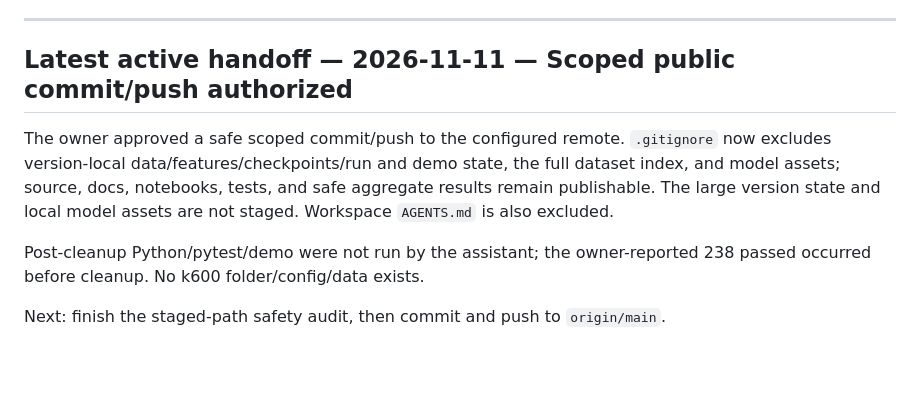
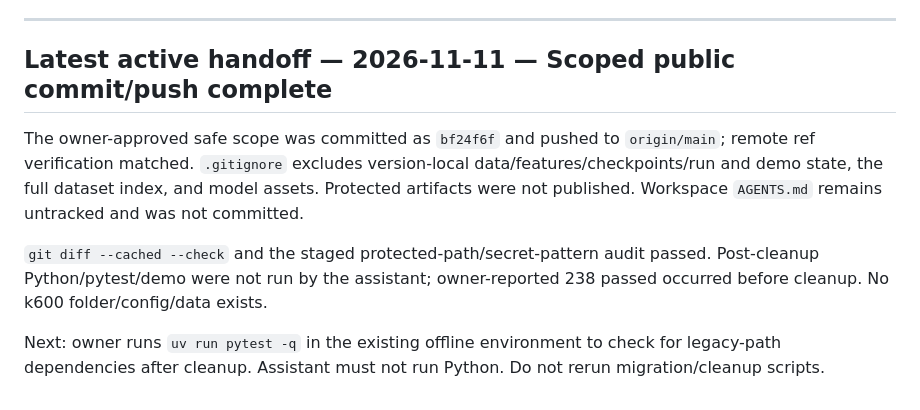
Before and after one commit to RRM006/sign_avatar_cse498r, a Markdown page: agent_docs/current_task.md, the part around the change. Rendered like a GitHub page; blank space fills up the shorter version.

Commit message:
docs: record version layout publication
Co-authored-by: Copilot <223556219+Copilot@users.noreply.github.com>

```diff
--- a/agent_docs/current_task.md
+++ b/agent_docs/current_task.md
@@ -148,10 +148,10 @@ Next useful owner check: uv run pytest -q once after cleanup to catch any surviv
 
 ---
 
-## Latest active handoff — 2026-11-11 — Scoped public commit/push authorized
+## Latest active handoff — 2026-11-11 — Scoped public commit/push complete
 
-The owner approved a safe scoped commit/push to the configured remote. `.gitignore` now excludes version-local data/features/checkpoints/run and demo state, the full dataset index, and model assets; source, docs, notebooks, tests, and safe aggregate results remain publishable. The large version state and local model assets are not staged. Workspace `AGENTS.md` is also excluded.
+The owner-approved safe scope was committed as `bf24f6f` and pushed to `origin/main`; remote ref verification matched. `.gitignore` excludes version-local data/features/checkpoints/run and demo state, the full dataset index, and model assets. Protected artifacts were not published. Workspace `AGENTS.md` remains untracked and was not committed.
 
-Post-cleanup Python/pytest/demo were not run by the assistant; the owner-reported 238 passed occurred before cleanup. No k600 folder/config/data exists.
+`git diff --cached --check` and the staged protected-path/secret-pattern audit passed. Post-cleanup Python/pytest/demo were not run by the assistant; owner-reported 238 passed occurred before cleanup. No k600 folder/config/data exists.
 
-Next: finish the staged-path safety audit, then commit and push to `origin/main`.
+Next: owner runs `uv run pytest -q` in the existing offline environment to check for legacy-path dependencies after cleanup. Assistant must not run Python. Do not rerun migration/cleanup scripts.
```
Also changed, not shown: agent_docs/changelog.md (+4 -4 lines).
